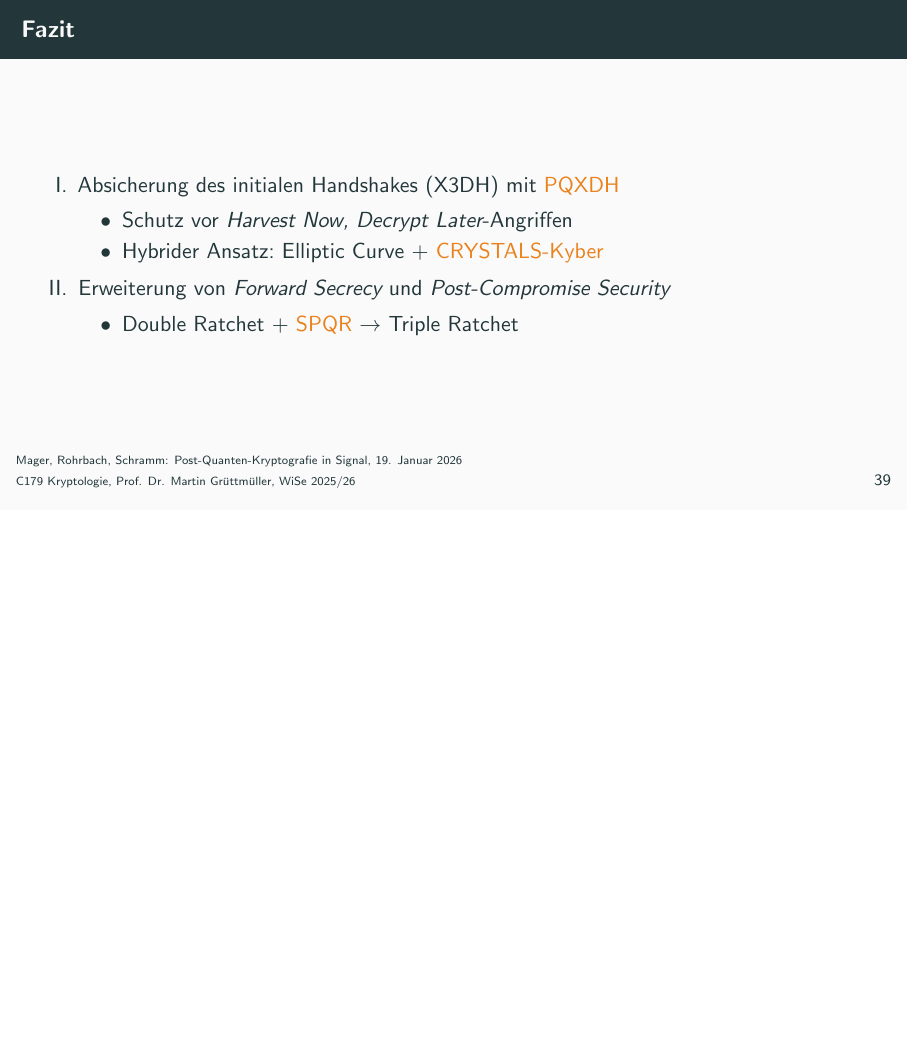
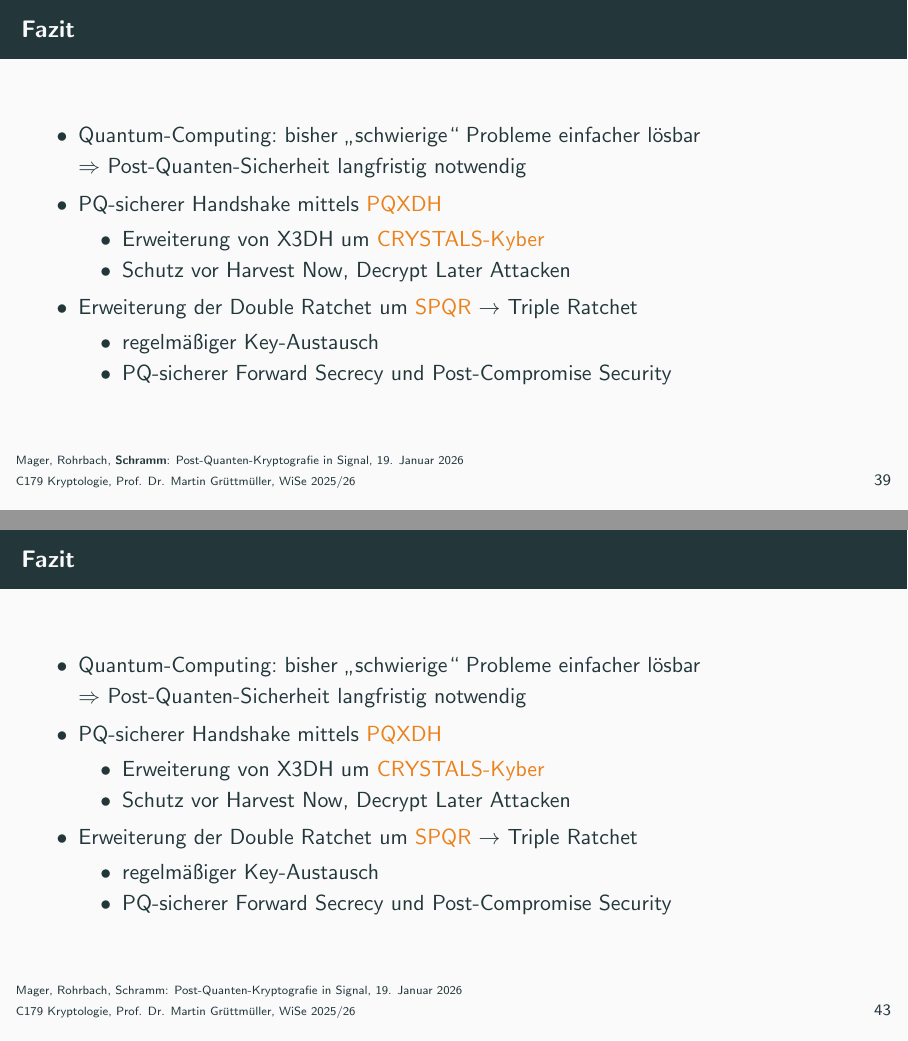
Before and after one commit to nicosrm/25-cry-spqr, LaTeX slides (presentation/presentation.tex, which reads presentation/content/conclusion.tex): page 51 of 55 before the commit and pages 51 and 55 of 56 after it, the two joined at a grey line, the shorter picture padded with empty space. Compiled offline with pdfLaTeX.

Commit message:
feat: add conclusion

```diff
--- a/presentation/content/conclusion.tex
+++ b/presentation/content/conclusion.tex
@@ -1,20 +1,20 @@
 % !TeX root = ../presentation.tex
-
-\setFooterToNeutral % TODO: wer übernimmt das?
-
-\section{Fazit}
 
 \begin{frame}{Fazit}
     \begin{itemize}
-      \item[I.] Absicherung des initialen Handshakes (X3DH) mit \alert{PQXDH}
+        \item Quantum-Computing: bisher \enquote{schwierige} Probleme einfacher lösbar\\
+            $\Rightarrow$ Post-Quanten-Sicherheit langfristig notwendig
+
+        \item PQ-sicherer Handshake mittels \alert{PQXDH}
         \begin{itemize}
-          \item Schutz vor \emph{Harvest Now, Decrypt Later}-Angriffen
-          \item Hybrider Ansatz: Elliptic Curve + \alert{CRYSTALS-Kyber}
+            \item Erweiterung von X3DH um \alert{CRYSTALS-Kyber}
+            \item Schutz vor Harvest Now, Decrypt Later Attacken
         \end{itemize}
 
-      \item[II.] Erweiterung von \emph{Forward Secrecy} und \emph{Post-Compromise Security}
+        \item Erweiterung der Double Ratchet um \alert{SPQR} $\to$ Triple Ratchet
         \begin{itemize}
-          \item Double Ratchet + \alert{SPQR} $\rightarrow$ Triple Ratchet
+            \item regelmäßiger Key-Austausch
+            \item PQ-sicherer Forward Secrecy und Post-Compromise Security
         \end{itemize}
     \end{itemize}
 \end{frame}
--- a/presentation/presentation.tex
+++ b/presentation/presentation.tex
@@ -16,6 +16,9 @@
 \input{content/crystals_kyber.tex}
 \input{content/pqxdh.tex}
 \input{content/spqr.tex}
+
+\setFooterToSchramm
+\section{Fazit}
 \input{content/conclusion.tex}
 
 \input{content/bibliography.tex}
```
Also changed, not shown: presentation/presentation.tex (3 more changed lines). Lines whose indentation alone changed are shown as unchanged.
